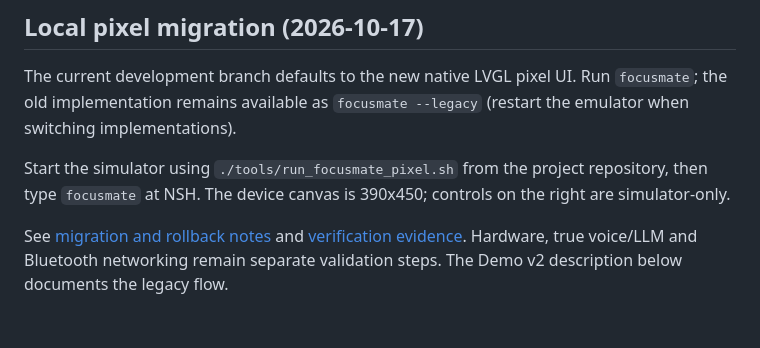
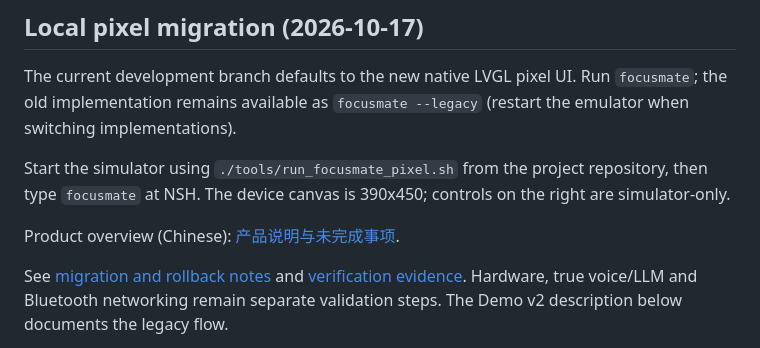
Before and after one commit to open-vela/contest2026_075_OpenNexus, a Markdown page: README.md, the part around the change. Drawn GitHub-style; blank space fills up the shorter version.

Commit message:
docs(focusmate): describe product flow and remaining validation
Signed-off-by: RBbird-112 <1351651234@qq.com>

```diff
--- a/README.md
+++ b/README.md
@@ -5,6 +5,8 @@
 The current development branch defaults to the new native LVGL pixel UI. Run `focusmate`; the old implementation remains available as `focusmate --legacy` (restart the emulator when switching implementations).
 
 Start the simulator using `./tools/run_focusmate_pixel.sh` from the project repository, then type `focusmate` at NSH. The device canvas is 390x450; controls on the right are simulator-only.
+
+Product overview (Chinese): [产品说明与未完成事项](docs/PRODUCT_OVERVIEW_zh-cn.md).
 
 See [migration and rollback notes](docs/migration/pixel-ui-prehardware.md) and [verification evidence](docs/evidence/pixel-migration-2026-10-17.md). Hardware, true voice/LLM and Bluetooth networking remain separate validation steps. The Demo v2 description below documents the legacy flow.
 
```
Also changed, not shown: docs/PRODUCT_OVERVIEW_zh-cn.md (added, +242 -0 lines).
